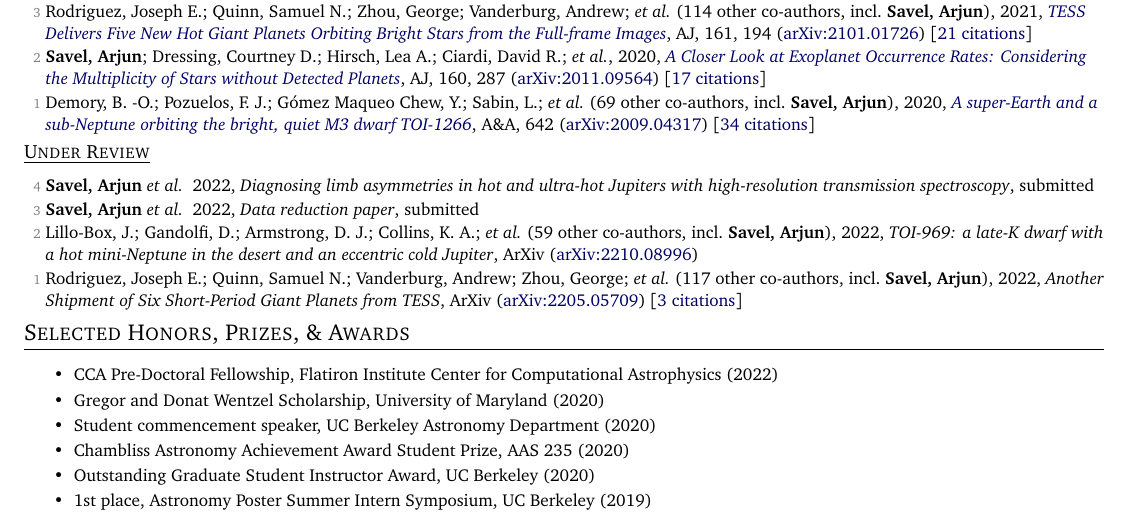
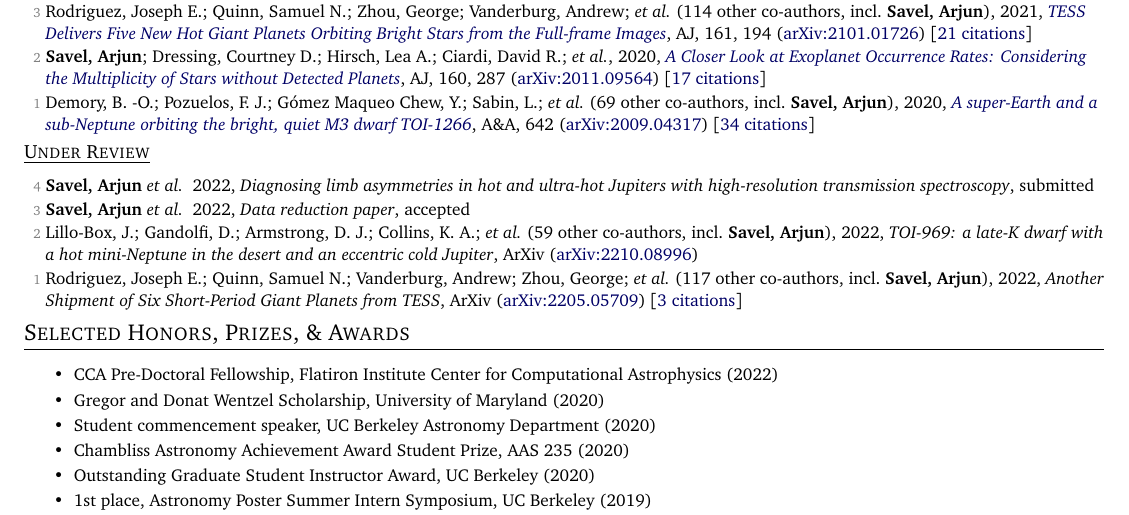
Before and after one commit to arjunsavel/CV, a LaTeX document (main.tex): part of page 2 of 4, cut so that both start at the same text. Compiled offline with pdfLaTeX.

Commit message:
Updates from Overleaf

```diff
--- a/main.tex
+++ b/main.tex
@@ -123,7 +123,7 @@
   \begin{list}{}{\cvlist}
 \item[{\color{numcolor}\scriptsize\the\value{countername}}]\textbf{Savel, Arjun} \etal\, 2022, \emph{Diagnosing limb asymmetries in hot and ultra-hot Jupiters with high-resolution transmission spectroscopy}, submitted
 \addtocounter{countername}{-1}
-\item[{\color{numcolor}\scriptsize\the\value{countername}}]\textbf{Savel, Arjun} \etal\, 2022, \emph{Data reduction paper}, submitted
+\item[{\color{numcolor}\scriptsize\the\value{countername}}]\textbf{Savel, Arjun} \etal\, 2022, \emph{Data reduction paper}, accepted
     \input{supp_tex/pubs_unref.tex}
     % \ExecuteMetaData[supp_tex/pubs_unref.tex]{notinpress}
 \end{list}}
```
